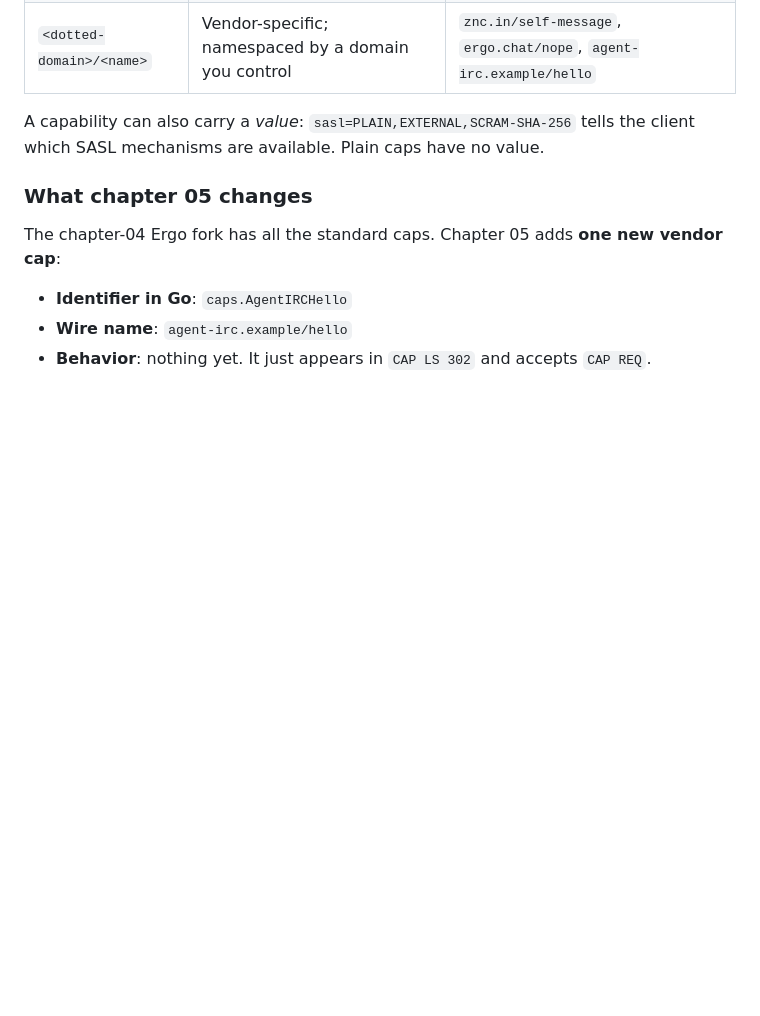
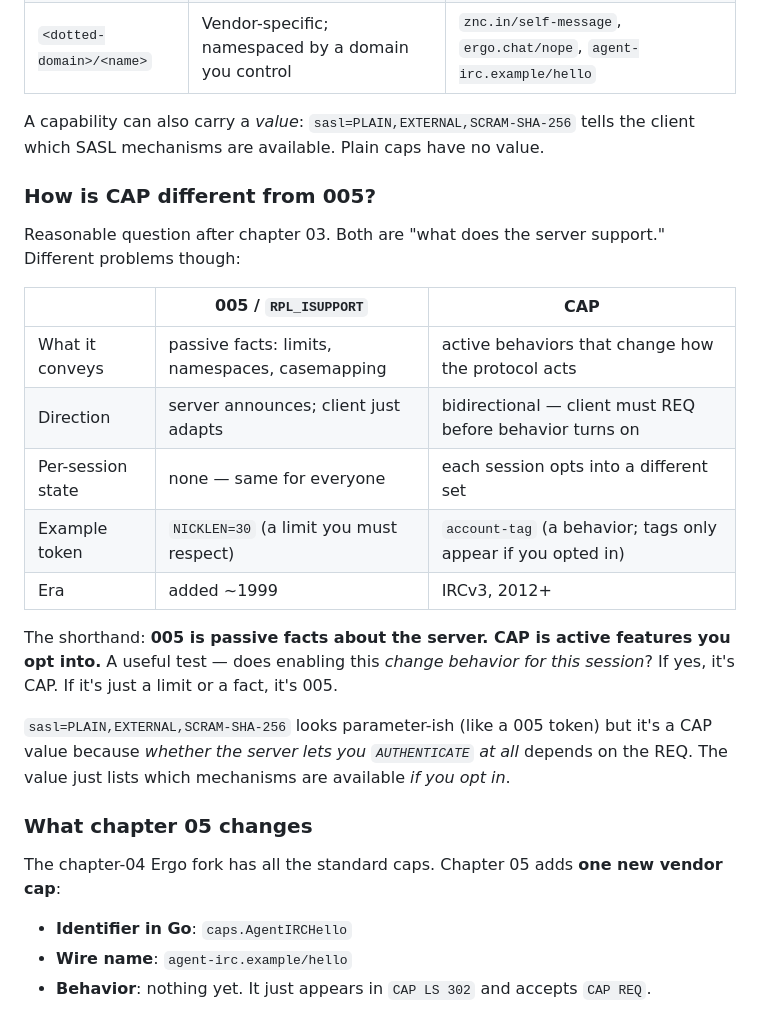
Before and after one commit to linoscope/agent-irc, a Markdown page: 05-capability-negotiation/README.md, the part around the change. Rendered like a GitHub page; blank space fills up the shorter version.

Commit message:
ch05: add 'How is CAP different from 005?' subsection
Reader question after chapter 03: both CAP LS and the 005 numeric are
'what does the server support' announcements; how do they differ?

The new subsection (inside the existing Mental Model section, between
'What an advertised capability looks like' and 'What chapter 05
changes') answers it: 005 conveys passive facts, CAP conveys active
behaviors that the client must opt into. Includes a side-by-side
table and the disambiguating test ('does enabling this change behavior
for this session? if yes, CAP; if just a limit, 005'), plus the
clarification of why sasl=... is a CAP value and not a 005 token
despite looking parameter-ish.

```diff
--- a/05-capability-negotiation/README.md
+++ b/05-capability-negotiation/README.md
@@ -75,6 +75,22 @@ A capability is a *named string* like `account-tag`, `multi-prefix`, or `sasl`.
 | `<dotted-domain>/<name>` | Vendor-specific; namespaced by a domain you control | `znc.in/self-message`, `ergo.chat/nope`, `agent-irc.example/hello` |
 
 A capability can also carry a *value*: `sasl=PLAIN,EXTERNAL,SCRAM-SHA-256` tells the client which SASL mechanisms are available. Plain caps have no value.
+
+### How is CAP different from 005?
+
+Reasonable question after chapter 03. Both are "what does the server support." Different problems though:
+
+| | 005 / `RPL_ISUPPORT` | CAP |
+|---|---|---|
+| What it conveys | passive facts: limits, namespaces, casemapping | active behaviors that change how the protocol acts |
+| Direction | server announces; client just adapts | bidirectional — client must REQ before behavior turns on |
+| Per-session state | none — same for everyone | each session opts into a different set |
+| Example token | `NICKLEN=30` (a limit you must respect) | `account-tag` (a behavior; tags only appear if you opted in) |
+| Era | added ~1999 | IRCv3, 2012+ |
+
+The shorthand: **005 is passive facts about the server. CAP is active features you opt into.** A useful test — does enabling this *change behavior for this session*? If yes, it's CAP. If it's just a limit or a fact, it's 005.
+
+`sasl=PLAIN,EXTERNAL,SCRAM-SHA-256` looks parameter-ish (like a 005 token) but it's a CAP value because *whether the server lets you `AUTHENTICATE` at all* depends on the REQ. The value just lists which mechanisms are available *if you opt in*.
 
 ### What chapter 05 changes
 
```
